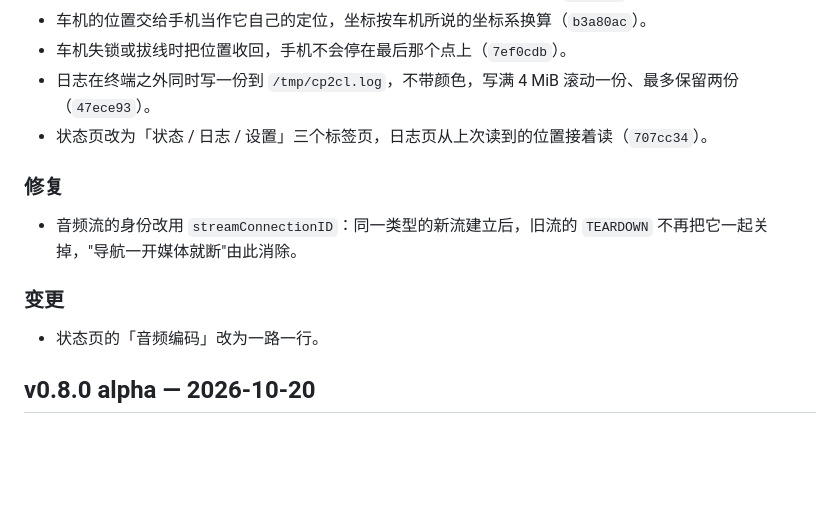
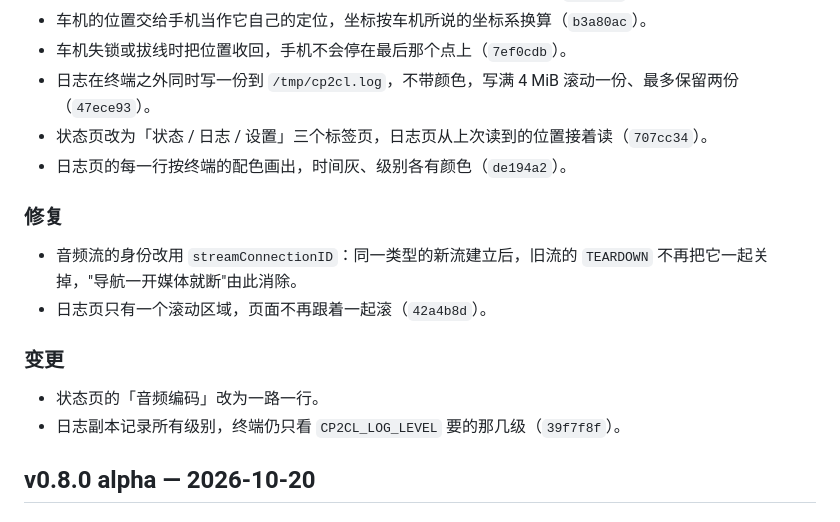
Before and after one commit to 0x5e/cp2cl, a Markdown page: CHANGELOG.md, the part around the change. Rendered like a GitHub page; blank space fills up the shorter version.

Commit message:
docs(changelog): record the log's levels and colours

```diff
--- a/CHANGELOG.md
+++ b/CHANGELOG.md
@@ -17,14 +17,17 @@
 - 车机失锁或拔线时把位置收回，手机不会停在最后那个点上（`7ef0cdb`）。
 - 日志在终端之外同时写一份到 `/tmp/cp2cl.log`，不带颜色，写满 4 MiB 滚动一份、最多保留两份（`47ece93`）。
 - 状态页改为「状态 / 日志 / 设置」三个标签页，日志页从上次读到的位置接着读（`707cc34`）。
+- 日志页的每一行按终端的配色画出，时间灰、级别各有颜色（`de194a2`）。
 
 ### 修复
 
 - 音频流的身份改用 `streamConnectionID`：同一类型的新流建立后，旧流的 `TEARDOWN` 不再把它一起关掉，"导航一开媒体就断"由此消除。
+- 日志页只有一个滚动区域，页面不再跟着一起滚（`42a4b8d`）。
 
 ### 变更
 
 - 状态页的「音频编码」改为一路一行。
+- 日志副本记录所有级别，终端仍只看 `CP2CL_LOG_LEVEL` 要的那几级（`39f7f8f`）。
 
 ## v0.8.0 alpha — 2026-10-20
 
```
